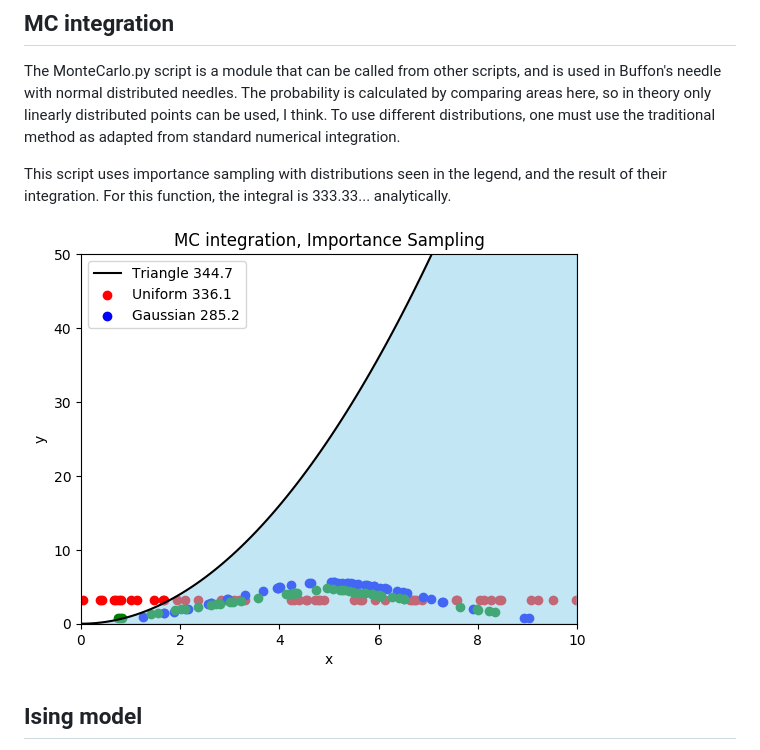
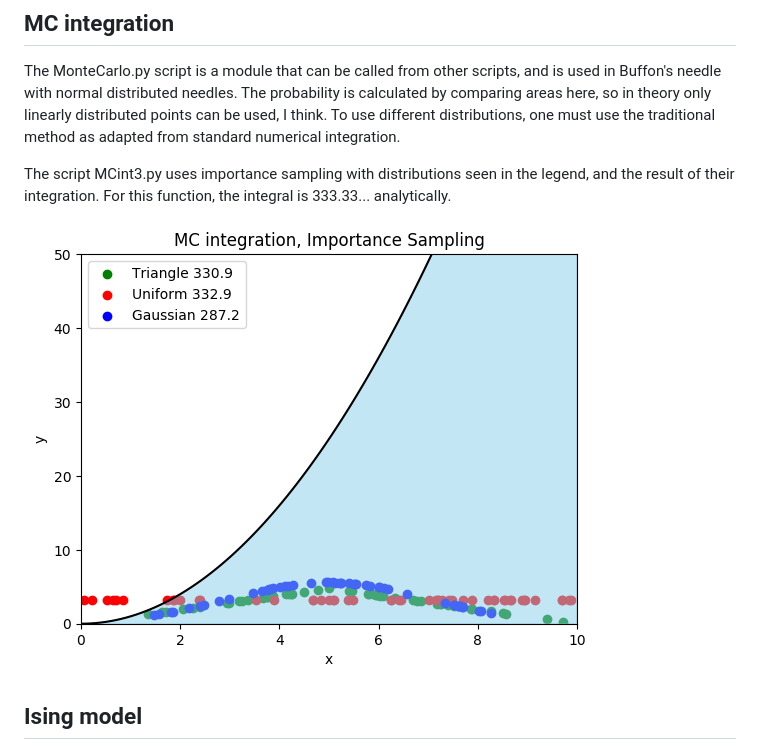
Before and after one commit to mintDan/MonteCarlo, a Markdown page: README.md, the part around the change. Drawn GitHub-style; pictures changed too: figs/MCis.png.

Commit message:
upd fig Importance Sampling

```diff
--- a/README.md
+++ b/README.md
@@ -13,7 +13,7 @@ The MonteCarlo.py script is a module that can be called from other scripts, and
 The probability is calculated by comparing areas here, so in theory only linearly distributed points can be used, I think. To use different distributions, one must
 use the traditional method as adapted from standard numerical integration.
 
-This script uses importance sampling with distributions seen in the legend, and the result of their integration. For this function, the integral is 333.33... analytically.
+The script MCint3.py uses importance sampling with distributions seen in the legend, and the result of their integration. For this function, the integral is 333.33... analytically.
 
 
 ![MCint.png](https://github.com/mintDan/MonteCarlo/blob/master/figs/MCis.png)
```
Also changed, not shown: 1 other file.
